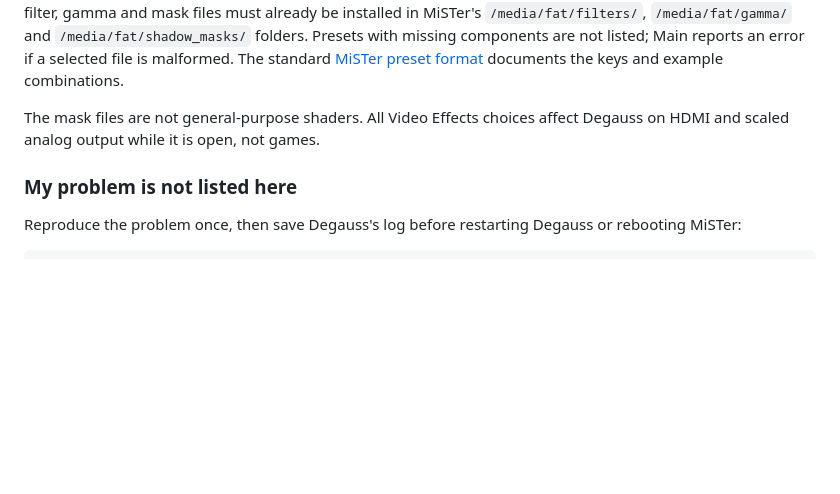
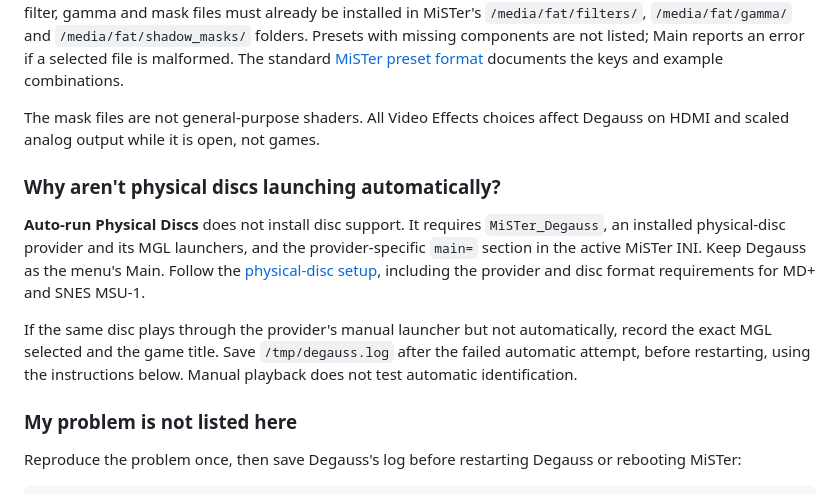
Before and after one commit to giancarloerra/Degauss, a Markdown page: README.md, the part around one of its changes. GitHub-like rendering; blank space fills up the shorter version.

```diff
--- a/README.md
+++ b/README.md
@@ -2484,6 +2540,21 @@ To make a full video preset, create `/media/fat/Presets/Degauss/` if needed, cop
 
 The mask files are not general-purpose shaders. All Video Effects choices affect Degauss on HDMI and scaled analog output while it is open, not games.
 
+### Why aren't physical discs launching automatically?
+
+**Auto-run Physical Discs** does not install disc support. It requires
+`MiSTer_Degauss`, an installed physical-disc provider and its MGL launchers,
+and the provider-specific `main=` section in the active MiSTer INI. Keep
+Degauss as the menu's Main. Follow the
+[physical-disc setup](#physical-disc-setup), including the provider and disc
+format requirements for MD+ and SNES MSU-1.
+
+If the same disc plays through the provider's manual launcher but not
+automatically, record the exact MGL selected and the game title. Save
+`/tmp/degauss.log` after the failed automatic attempt, before restarting,
+using the instructions below. Manual playback does not test automatic
+identification.
+
 ### My problem is not listed here
 
 Reproduce the problem once, then save Degauss's log before restarting Degauss or rebooting MiSTer:
```
Also changed, not shown: other parts of README.md (+56 -0 lines).
